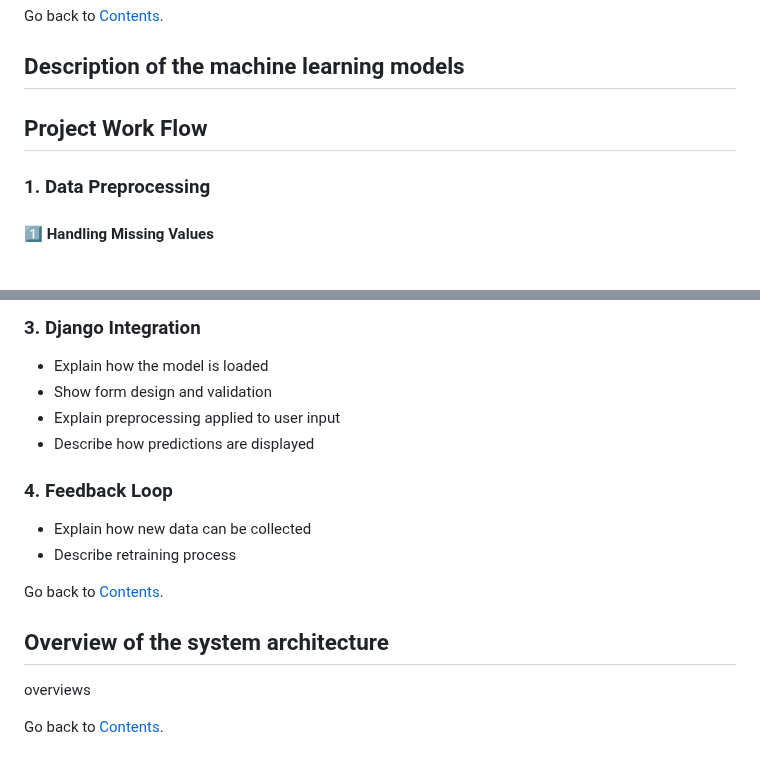
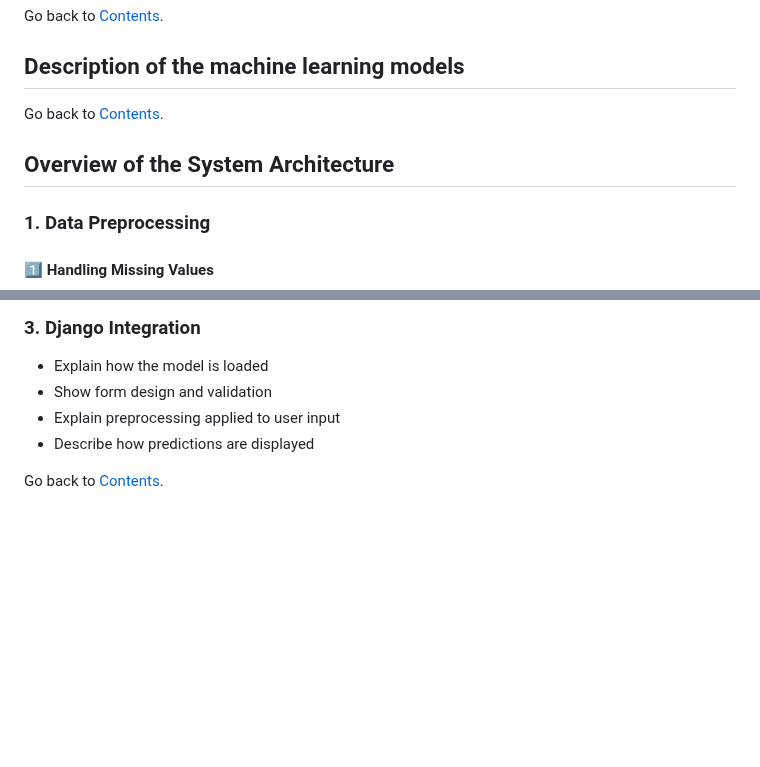
Before and after one commit to teritox/Titanic-Capstone-Project, a Markdown page: README.md, 2 parts joined by grey strips. GitHub-like rendering; blank space fills up the shorter version.

Commit message:
move data preprocess under overview

```diff
--- a/README.md
+++ b/README.md
@@ -38,7 +38,10 @@ Go back to [Contents](#contents).
 
 
 
-## Project Work Flow
+
+
+Go back to [Contents](#contents).
+## Overview of the System Architecture
 
 ### 1. Data Preprocessing
 #### 1️⃣ Handling Missing Values
@@ -98,13 +101,4 @@ This feature contains only two missing values,which are unlikely to affect the m
 - Explain preprocessing applied to user input
 - Describe how predictions are displayed
 
-### 4. Feedback Loop
-- Explain how new data can be collected
-- Describe retraining process
-
-
 Go back to [Contents](#contents).
-## Overview of the system architecture
-overviews
-
-Go back to [Contents](#contents).
```
